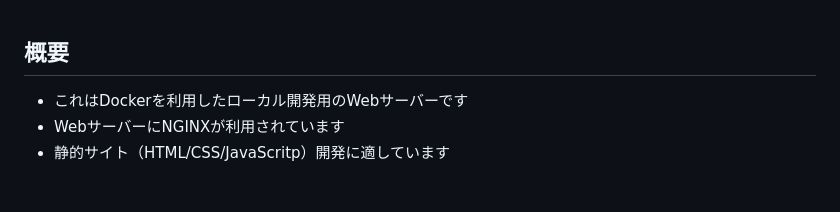
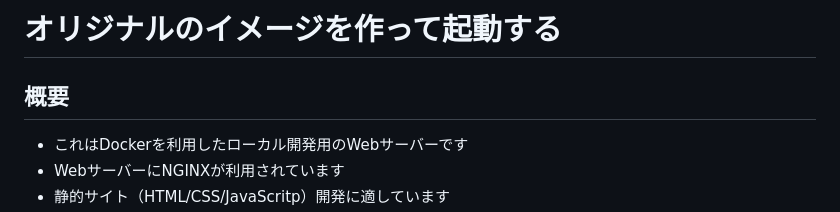
Before and after one commit to yuasys/docker-web-server-01-nginx, a Markdown page: README.md, the part around the change. GitHub-like rendering; blank space fills up the shorter version.

```diff
--- a/README.md
+++ b/README.md
@@ -1,3 +1,5 @@
+# オリジナルのイメージを作って起動する
+
 ## 概要
 - これはDockerを利用したローカル開発用のWebサーバーです
 - WebサーバーにNGINXが利用されています
```
